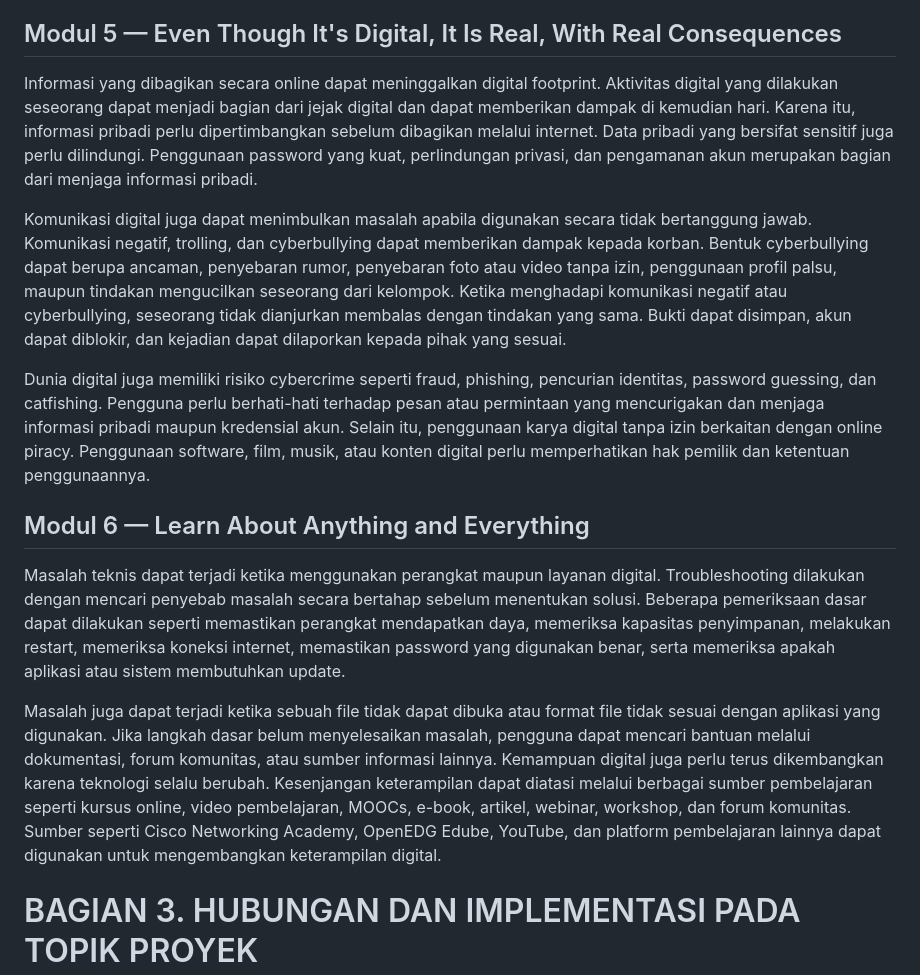
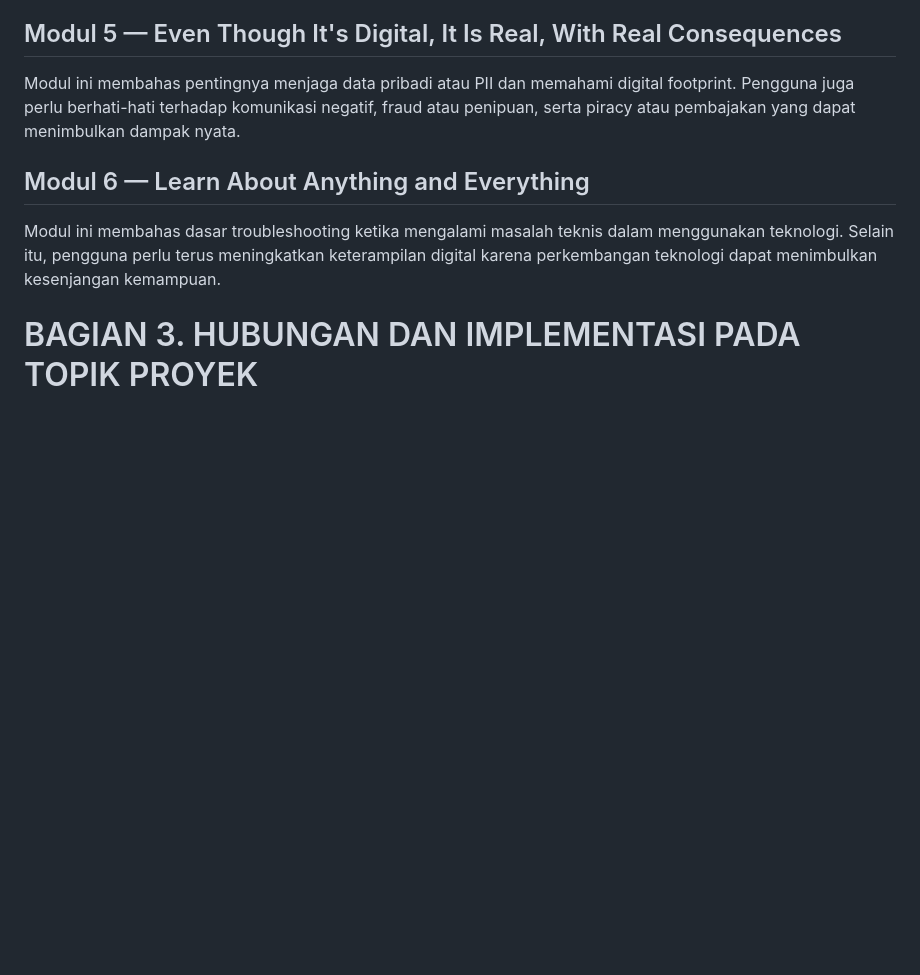
Before and after one commit to ClaudiaCyntiaBella/HealthCoach, a Markdown page: QUIZ/QUIZ_Ariel Ivan Permana_24782038.md, the part around one of its changes. GitHub-like rendering; blank space fills up the shorter version.

```diff
--- a/QUIZ/QUIZ_Ariel Ivan Permana_24782038.md
+++ b/QUIZ/QUIZ_Ariel Ivan Permana_24782038.md
@@ -59,16 +44,9 @@ Penggunaan teknologi digital juga membutuhkan etika dalam berkomunikasi. Netique
 
 ## Modul 5 — Even Though It's Digital, It Is Real, With Real Consequences
-Informasi yang dibagikan secara online dapat meninggalkan digital footprint. Aktivitas digital yang dilakukan seseorang dapat menjadi bagian dari jejak digital dan dapat memberikan dampak di kemudian hari. Karena itu, informasi pribadi perlu dipertimbangkan sebelum dibagikan melalui internet. Data pribadi yang bersifat sensitif juga perlu dilindungi. Penggunaan password yang kuat, perlindungan privasi, dan pengamanan akun merupakan bagian dari menjaga informasi pribadi.
-
-Komunikasi digital juga dapat menimbulkan masalah apabila digunakan secara tidak bertanggung jawab. Komunikasi negatif, trolling, dan cyberbullying dapat memberikan dampak kepada korban. Bentuk cyberbullying dapat berupa ancaman, penyebaran rumor, penyebaran foto atau video tanpa izin, penggunaan profil palsu, maupun tindakan mengucilkan seseorang dari kelompok. Ketika menghadapi komunikasi negatif atau cyberbullying, seseorang tidak dianjurkan membalas dengan tindakan yang sama. Bukti dapat disimpan, akun dapat diblokir, dan kejadian dapat dilaporkan kepada pihak yang sesuai.
-
-Dunia digital juga memiliki risiko cybercrime seperti fraud, phishing, pencurian identitas, password guessing, dan catfishing. Pengguna perlu berhati-hati terhadap pesan atau permintaan yang mencurigakan dan menjaga informasi pribadi maupun kredensial akun.
-Selain itu, penggunaan karya digital tanpa izin berkaitan dengan online piracy. Penggunaan software, film, musik, atau konten digital perlu memperhatikan hak pemilik dan ketentuan penggunaannya.
+Modul ini membahas pentingnya menjaga data pribadi atau PII dan memahami digital footprint. Pengguna juga perlu berhati-hati terhadap komunikasi negatif, fraud atau penipuan, serta piracy atau pembajakan yang dapat menimbulkan dampak nyata.
 
 ## Modul 6 — Learn About Anything and Everything
-Masalah teknis dapat terjadi ketika menggunakan perangkat maupun layanan digital. Troubleshooting dilakukan dengan mencari penyebab masalah secara bertahap sebelum menentukan solusi. Beberapa pemeriksaan dasar dapat dilakukan seperti memastikan perangkat mendapatkan daya, memeriksa kapasitas penyimpanan, melakukan restart, memeriksa koneksi internet, memastikan password yang digunakan benar, serta memeriksa apakah aplikasi atau sistem membutuhkan update.
-
-Masalah juga dapat terjadi ketika sebuah file tidak dapat dibuka atau format file tidak sesuai dengan aplikasi yang digunakan. Jika langkah dasar belum menyelesaikan masalah, pengguna dapat mencari bantuan melalui dokumentasi, forum komunitas, atau sumber informasi lainnya. Kemampuan digital juga perlu terus dikembangkan karena teknologi selalu berubah. Kesenjangan keterampilan dapat diatasi melalui berbagai sumber pembelajaran seperti kursus online, video pembelajaran, MOOCs, e-book, artikel, webinar, workshop, dan forum komunitas. Sumber seperti Cisco Networking Academy, OpenEDG Edube, YouTube, dan platform pembelajaran lainnya dapat digunakan untuk mengembangkan keterampilan digital.
+Modul ini membahas dasar troubleshooting ketika mengalami masalah teknis dalam menggunakan teknologi. Selain itu, pengguna perlu terus meningkatkan keterampilan digital karena perkembangan teknologi dapat menimbulkan kesenjangan kemampuan.
 
 
 # BAGIAN 3. HUBUNGAN DAN IMPLEMENTASI PADA TOPIK PROYEK
```
Also changed, not shown: other parts of QUIZ/QUIZ_Ariel Ivan Permana_24782038.md (+4 -19 lines).
